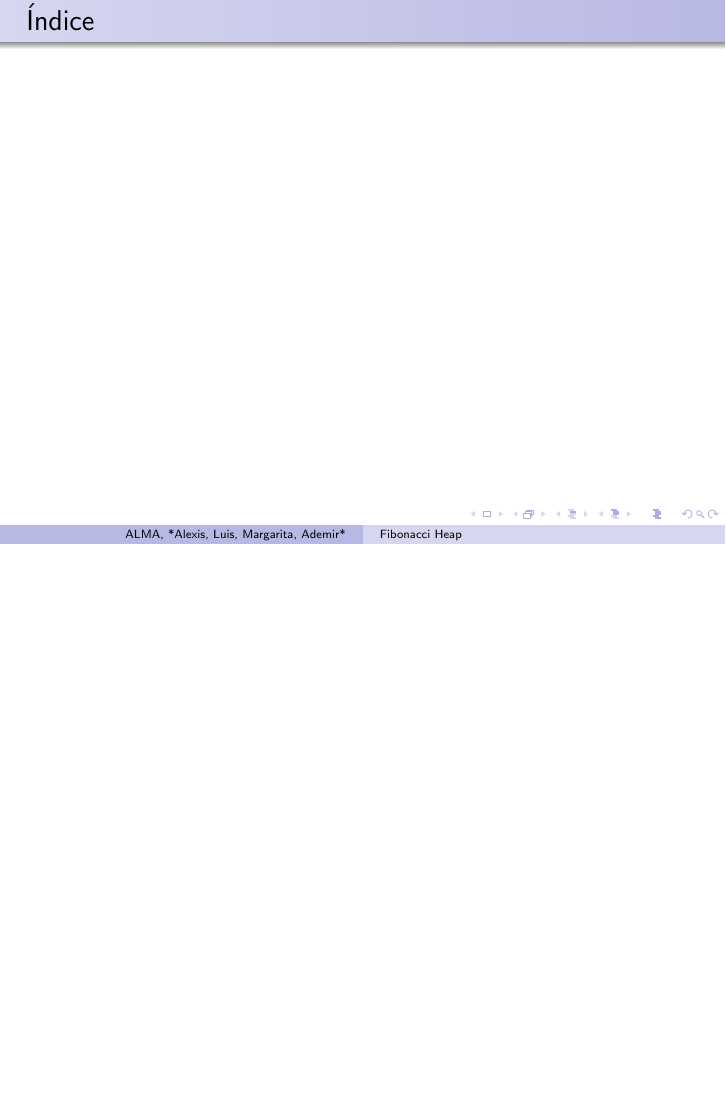
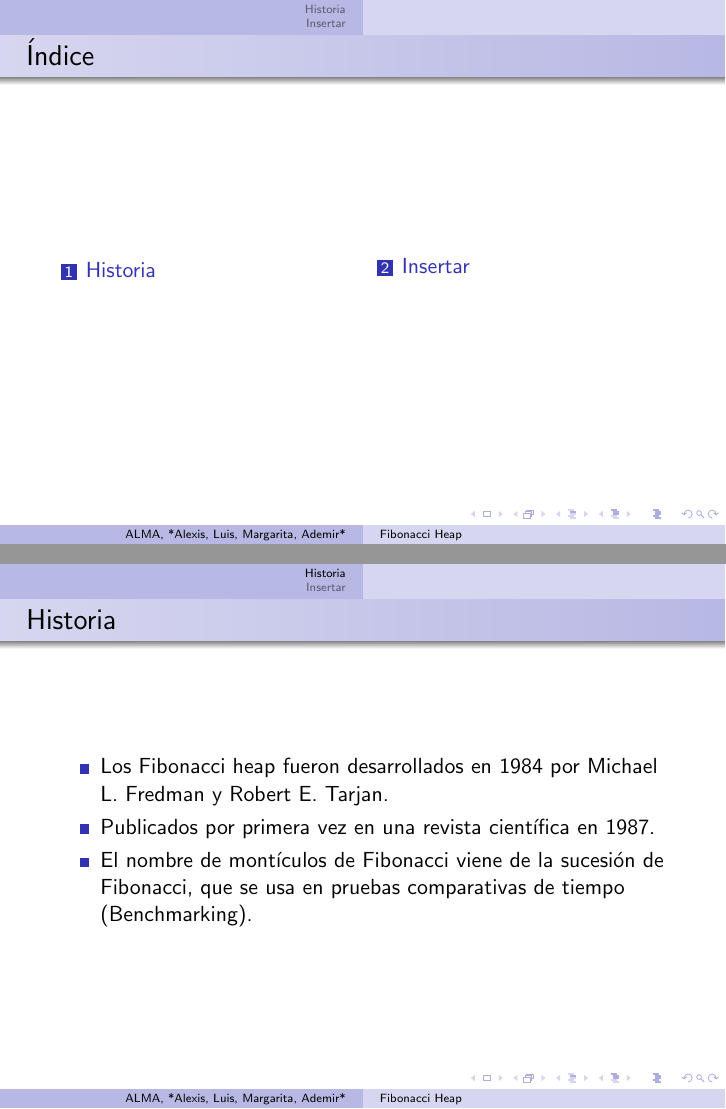
Before and after one commit to mardecode/FibonacciHeap, LaTeX slides (FibonacciHeap.tex): page 2 of 2 before the commit and pages 2 and 3 of 4 after it, the two joined at a grey line, the shorter picture padded with empty space. Compiled offline with pdfLaTeX; a LaTeX package or settings file that is missing is left out.

Commit message:
Ejemplo ...

```diff
--- a/FibonacciHeap.tex
+++ b/FibonacciHeap.tex
@@ -27,6 +27,30 @@
   \end{multicols}
 \end{frame}
 
+\section{Historia}
+
+\begin{frame}
+    \frametitle{Historia}
+ \begin{itemize}
+    \item Los Fibonacci heap  fueron desarrollados en 1984 por Michael L. Fredman y Robert E. Tarjan.
+    \item Publicados por primera vez en una revista científica en 1987.
+    \item El nombre de montículos de Fibonacci viene de la sucesión de Fibonacci, que se usa en pruebas comparativas de tiempo (Benchmarking).
+\end{itemize}
+\end{frame}
+
+\section{Insertar}
+\begin{frame}
+  \frametitle{Insertar}
+  \begin{columns}[t]
+    \column{0.5\textwidth}
+    \includegraphics[width =1 \textwidth]{imagenes/insertar1.png}
+
+    \column{0.5\textwidth}
+    \includegraphics[width =1 \textwidth]{imagenes/insertar2.png}
+
+   \end{columns}
 
 
+\end{frame}
+
 \end{document}
```
Also changed, not shown: FibonacciHeap.pdf, historia.jpg (added), imagenes/delete1.png (added), imagenes/delete2.png (added), imagenes/delete3.png (added), imagenes/insertar1.png (added), imagenes/insertar2.png (added), 9 other files.
